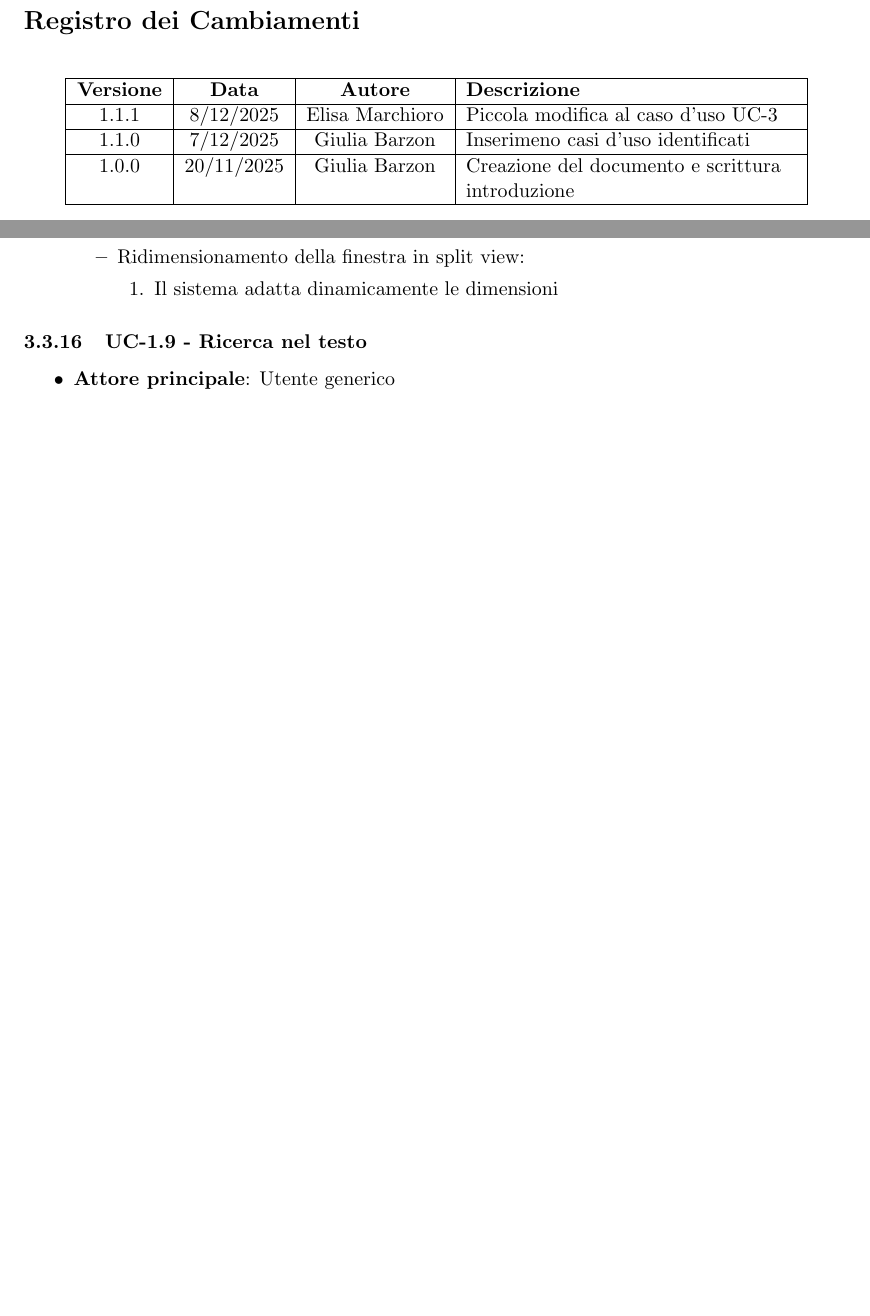
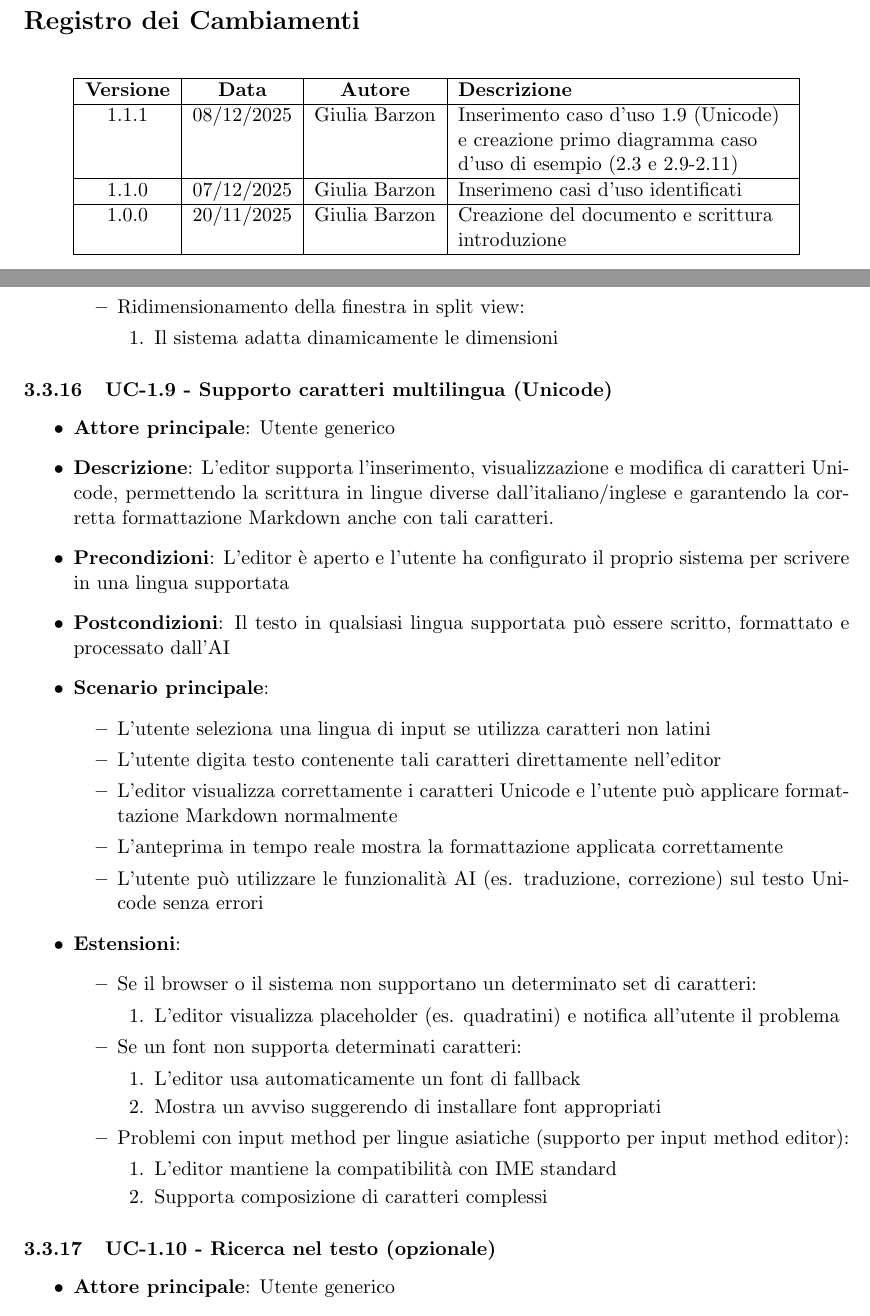
Before and after one commit to ByteMe25/ByteMe, a LaTeX document (src/2_RTB/Analisi_dei_Requisiti_v1.1.1.tex): two parts of pages 2 and 15 of 38 before the commit and two parts of pages 2 and 15 of 39 after it, joined at a grey line, cut so that both start at the same text, the shorter picture padded with empty space. Compiled offline with pdfLaTeX.

Commit message:
aggiunta use case Unicode e esempio diagrammi casi d'uso nel doc Analisi_dei_Requisiti

```diff
--- a/src/2_RTB/Analisi_dei_Requisiti_v1.1.0.tex
+++ b/src/2_RTB/Analisi_dei_Requisiti_v1.1.1.tex
@@ -96,9 +96,9 @@
         \hline
         \textbf{Versione} & \textbf{Data} & \textbf{Autore} & \textbf{Descrizione} \\
         \hline
-        1.1.1 & 8/12/2025 & Elisa Marchioro & Piccola modifica al caso d'uso UC-3 \\
-        \hline
-        1.1.0 & 7/12/2025 & Giulia Barzon & Inserimeno casi d'uso identificati \\
+        1.1.1 & 08/12/2025 & Giulia Barzon & Inserimento caso d'uso 1.9 (Unicode) e creazione primo diagramma caso d'uso di esempio (2.3 e 2.9-2.11)\\
+        \hline
+        1.1.0 & 07/12/2025 & Giulia Barzon & Inserimeno casi d'uso identificati \\
         \hline
         1.0.0 & 20/11/2025 & Giulia Barzon & Creazione del documento e scrittura introduzione \\
         \hline
@@ -567,7 +567,41 @@ L'attore principale è l'\textbf{Utente} (nelle sue due varianti), mentre gli al
         \end{itemize}
 \end{itemize}
 
-\subsubsection{UC-1.9 - Ricerca nel testo}
+\subsubsection{UC-1.9 - Supporto caratteri multilingua (Unicode)}
+\begin{itemize}
+    \item \textbf{Attore principale}: Utente generico
+    \item \textbf{Descrizione}: L'editor supporta l'inserimento, visualizzazione e modifica di caratteri Unicode, permettendo la scrittura in lingue diverse dall'italiano/inglese e garantendo la corretta formattazione Markdown anche con tali caratteri.
+    \item \textbf{Precondizioni}: L'editor è aperto e l'utente ha configurato il proprio sistema per scrivere in una lingua supportata
+    \item \textbf{Postcondizioni}: Il testo in qualsiasi lingua supportata può essere scritto, formattato e processato dall'AI
+    \item \textbf{Scenario principale}:
+        \begin{itemize}
+            \item L'utente seleziona una lingua di input se utilizza caratteri non latini
+            \item L'utente digita testo contenente tali caratteri direttamente nell'editor
+            \item L'editor visualizza correttamente i caratteri Unicode e l'utente può applicare formattazione Markdown normalmente
+            \item L'anteprima in tempo reale mostra la formattazione applicata correttamente
+            \item L'utente può utilizzare le funzionalità AI (es. traduzione, correzione) sul testo Unicode senza errori
+        \end{itemize}
+    \item \textbf{Estensioni}:
+        \begin{itemize}
+            \item Se il browser o il sistema non supportano un determinato set di caratteri:
+                \begin{enumerate}
+                    \item L'editor visualizza placeholder (es. quadratini) e notifica all'utente il problema
+                \end{enumerate}
+            \item Se un font non supporta determinati caratteri:
+                \begin{enumerate}
+                    \item L'editor usa automaticamente un font di fallback
+                    \item Mostra un avviso suggerendo di installare font appropriati
+                \end{enumerate}
+            \item Problemi con input method per lingue asiatiche (supporto per input method editor):
+                \begin{enumerate}
+                    \item L'editor mantiene la compatibilità con IME standard
+                    \item Supporta composizione di caratteri complessi
+                \end{enumerate}
+        \end{itemize}
+\end{itemize}
+
+
+\subsubsection{UC-1.10 - Ricerca nel testo (opzionale)}
 \begin{itemize}
     \item \textbf{Attore principale}: Utente generico
     \item \textbf{Descrizione}: Ricerca di occorrenze di testo all'interno del documento
```
Also changed, not shown: 2_RTB/Analisi_dei_Requisiti_v1.1.0.pdf (deleted), src/UCimg/UC2.3_Riassunto.jpg (added), src/UCimg/UC2.9_2.11.jpg (added), src/2_RTB/Analisi_dei_Requisiti_v1.1.1.tex (30 more changed lines).
